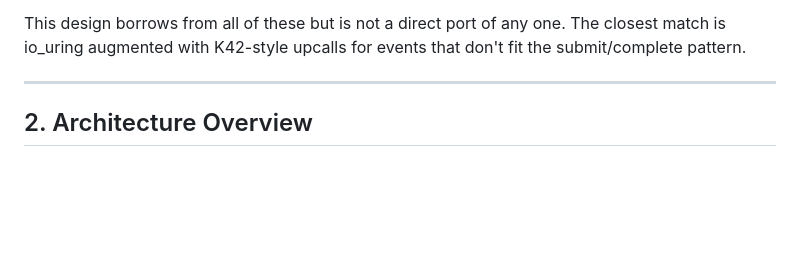
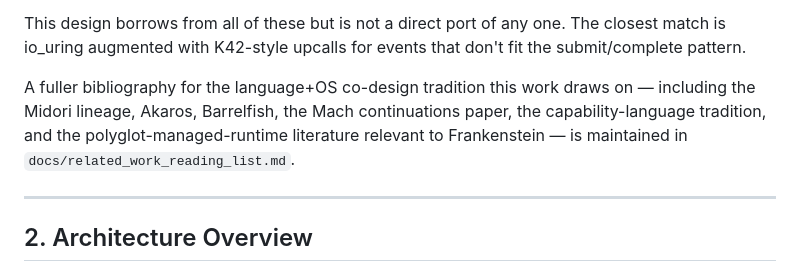
Before and after one commit to NadiaYvette/telix, a Markdown page: docs/completion_based_syscalls.md, the part around the change. Drawn GitHub-style; blank space fills up the shorter version.

```diff
--- a/docs/completion_based_syscalls.md
+++ b/docs/completion_based_syscalls.md
@@ -64,6 +64,13 @@ The closest existing systems are:
 This design borrows from all of these but is not a direct port of any
 one. The closest match is io_uring augmented with K42-style upcalls
 for events that don't fit the submit/complete pattern.
+
+A fuller bibliography for the language+OS co-design tradition this
+work draws on — including the Midori lineage, Akaros, Barrelfish,
+the Mach continuations paper, the capability-language tradition,
+and the polyglot-managed-runtime literature relevant to
+Frankenstein — is maintained in
+`docs/related_work_reading_list.md`.
 
 ---
 
```
Also changed, not shown: docs/activation_perceus_demotion.md (+3 -0 lines), docs/related_work_reading_list.md (added, +396 -0 lines).
